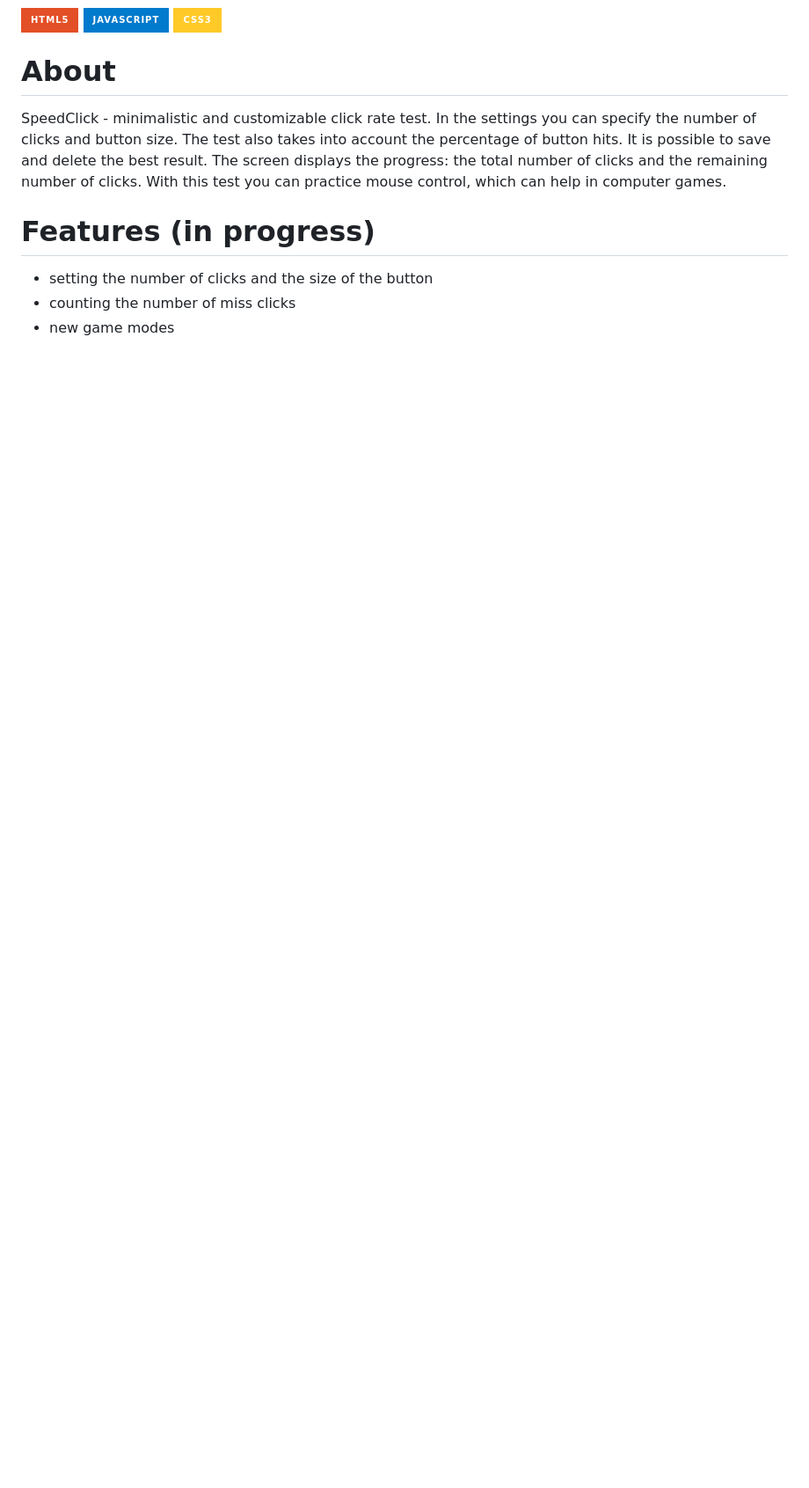
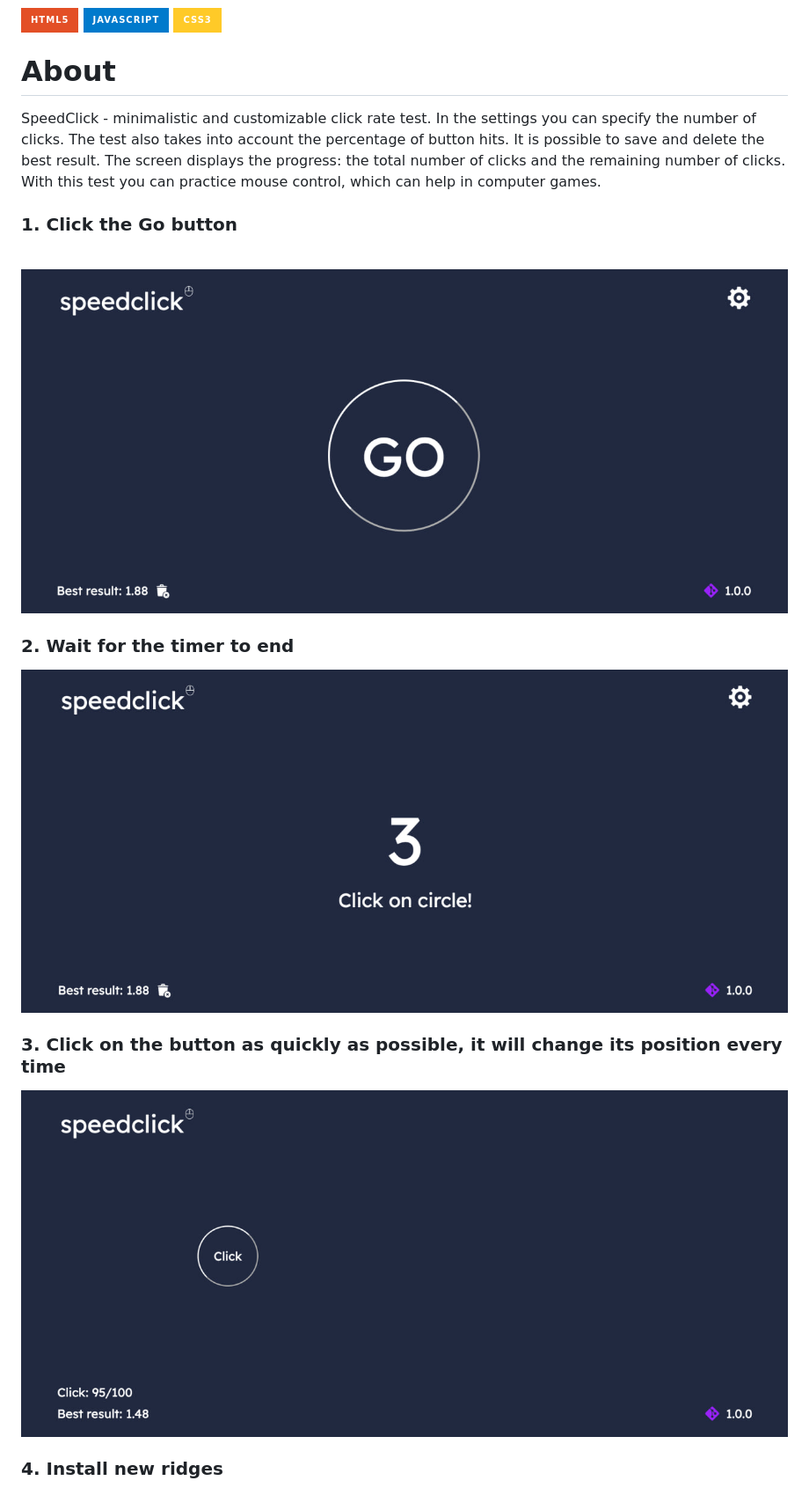
Before and after one commit to nikita-1vanov/SpeedClick, a Markdown page: README.md, the part around one of its changes. Shown at 88% size. Rendered like a GitHub page; pictures changed too: img/screens/clicks.jpg (added), img/screens/start.jpg (added), img/screens/timer.jpg (added); badges without logos; blank space fills up the shorter version.

Commit message:
fix: fix readme file

```diff
--- a/README.md
+++ b/README.md
@@ -7,10 +6,23 @@
 
 # About
 
-SpeedClick - minimalistic and customizable click rate test. In the settings you can specify the number of clicks and button size. The test also takes into account the percentage of button hits. It is possible to save and delete the best result. The screen displays the progress: the total number of clicks and the remaining number of clicks. With this test you can practice mouse control, which can help in computer games.
+SpeedClick - minimalistic and customizable click rate test. In the settings you can specify the number of clicks. The test also takes into account the percentage of button hits. It is possible to save and delete the best result. The screen displays the progress: the total number of clicks and the remaining number of clicks. With this test you can practice mouse control, which can help in computer games.
 
-# Features (in progress)
+### 1. Click the Go button
+<br />
 
-- setting the number of clicks and the size of the button
-- counting the number of  miss clicks
-- new game modes
+[![](img/screens/start.jpg)](https://nikita-1vanov.github.io/SpeedClick/)
+<br />
+
+### 2. Wait for the timer to end
+
+[![](img/screens/timer.jpg)](https://nikita-1vanov.github.io/SpeedClick/)
+<br />
+
+### 3. Click on the button as quickly as possible, it will change its position every time
+
+[![](img/screens/clicks.jpg)](https://nikita-1vanov.github.io/SpeedClick/)
+<br />
+
+### 4. Install new ridges
+
```
Also changed, not shown: other parts of README.md (+1 -1 lines), img/screen.jpg (deleted), img/screens/result.jpg (added).
